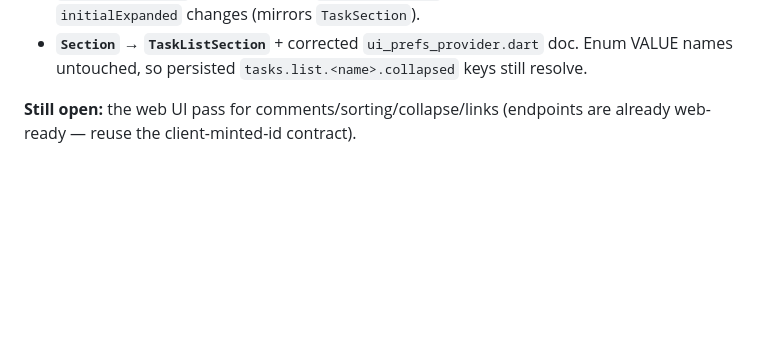
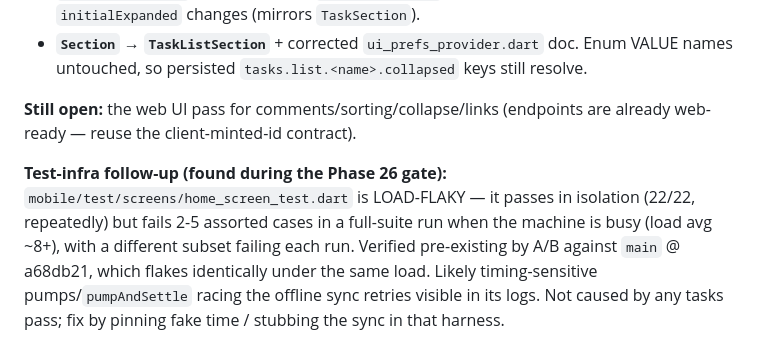
Before and after one commit to Bsh13lder/Lazy-Claw, a Markdown page: TODO.md, the part around the change. GitHub-like rendering; blank space fills up the shorter version.

Commit message:
docs: note pre-existing home_screen_test load flakiness

```diff
--- a/TODO.md
+++ b/TODO.md
@@ -1207,3 +1207,5 @@ Mobile v1.24.2+125 (OTA) + backend `make rebuild` (the comment cascade is server
 - **`Section` → `TaskListSection`** + corrected `ui_prefs_provider.dart` doc. Enum VALUE names untouched, so persisted `tasks.list.<name>.collapsed` keys still resolve.
 
 **Still open:** the web UI pass for comments/sorting/collapse/links (endpoints are already web-ready — reuse the client-minted-id contract).
+
+**Test-infra follow-up (found during the Phase 26 gate):** `mobile/test/screens/home_screen_test.dart` is LOAD-FLAKY — it passes in isolation (22/22, repeatedly) but fails 2-5 assorted cases in a full-suite run when the machine is busy (load avg ~8+), with a different subset failing each run. Verified pre-existing by A/B against `main` @ a68db21, which flakes identically under the same load. Likely timing-sensitive pumps/`pumpAndSettle` racing the offline sync retries visible in its logs. Not caused by any tasks pass; fix by pinning fake time / stubbing the sync in that harness.
```
